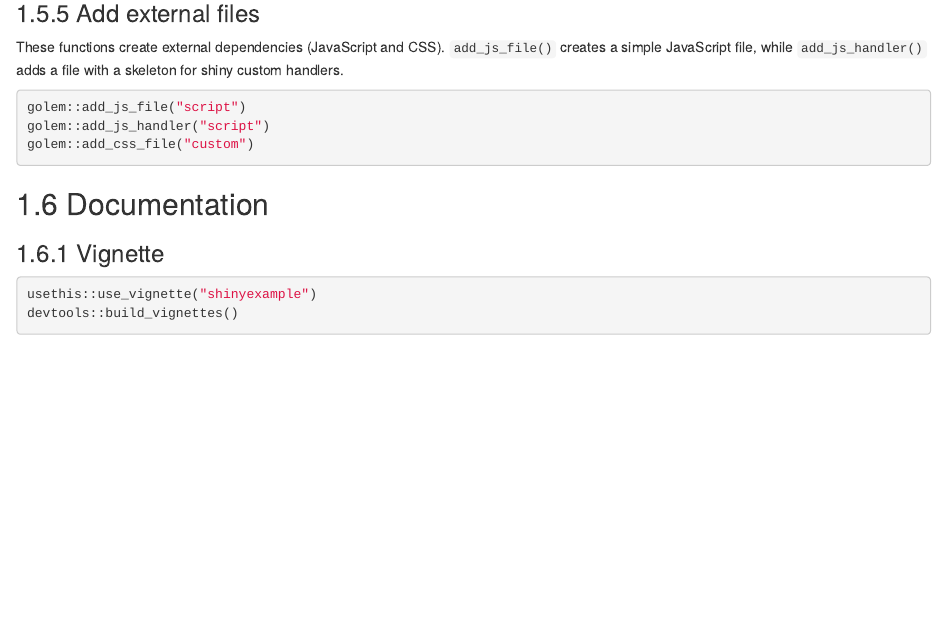
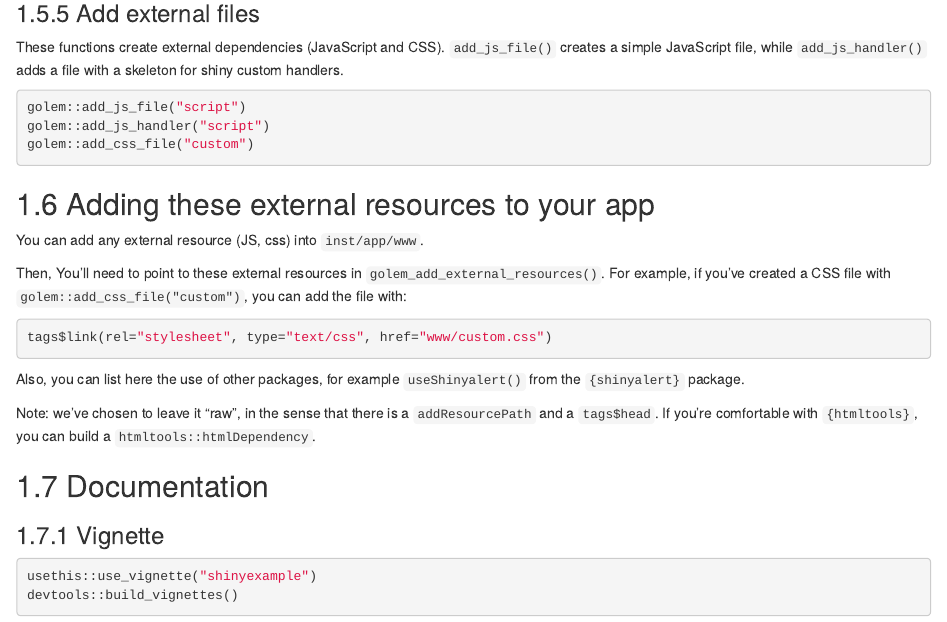
Before and after one commit to ThinkR-open/engineering-shiny-book, an R Markdown document (golem.Rmd): the page in a window 1100 px wide, from 4010 px down. Rendered offline with R 4.5, knitr and Pandoc, with nearby package versions; drawn as R Markdown's standard HTML page in place of the format the file asks for; some code elsewhere in the file could not run offline.

Commit message:
some golem info

````diff
--- a/golem.Rmd
+++ b/golem.Rmd
@@ -235,6 +235,19 @@ golem::add_js_handler("script")
 golem::add_css_file("custom")
 ```
 
+## Adding these external resources to your app
+
+You can add any external resource (JS, css) into `inst/app/www`.
+
+Then, You'll need to point to these external resources in `golem_add_external_resources()`. For example, if you've created a CSS file with `golem::add_css_file("custom")`, you can add the file with:
+
+``` r
+tags$link(rel="stylesheet", type="text/css", href="www/custom.css")
+```
+
+Also, you can list here the use of other packages, for example `useShinyalert()` from the `{shinyalert}` package.
+
+Note: we've chosen to leave it "raw", in the sense that there is a `addResourcePath` and a `tags$head`. If you're comfortable with `{htmltools}`, you can build a `htmltools::htmlDependency`.
 
 ## Documentation
 
````
Also changed, not shown: docs/search_index.json, 14 other files.
